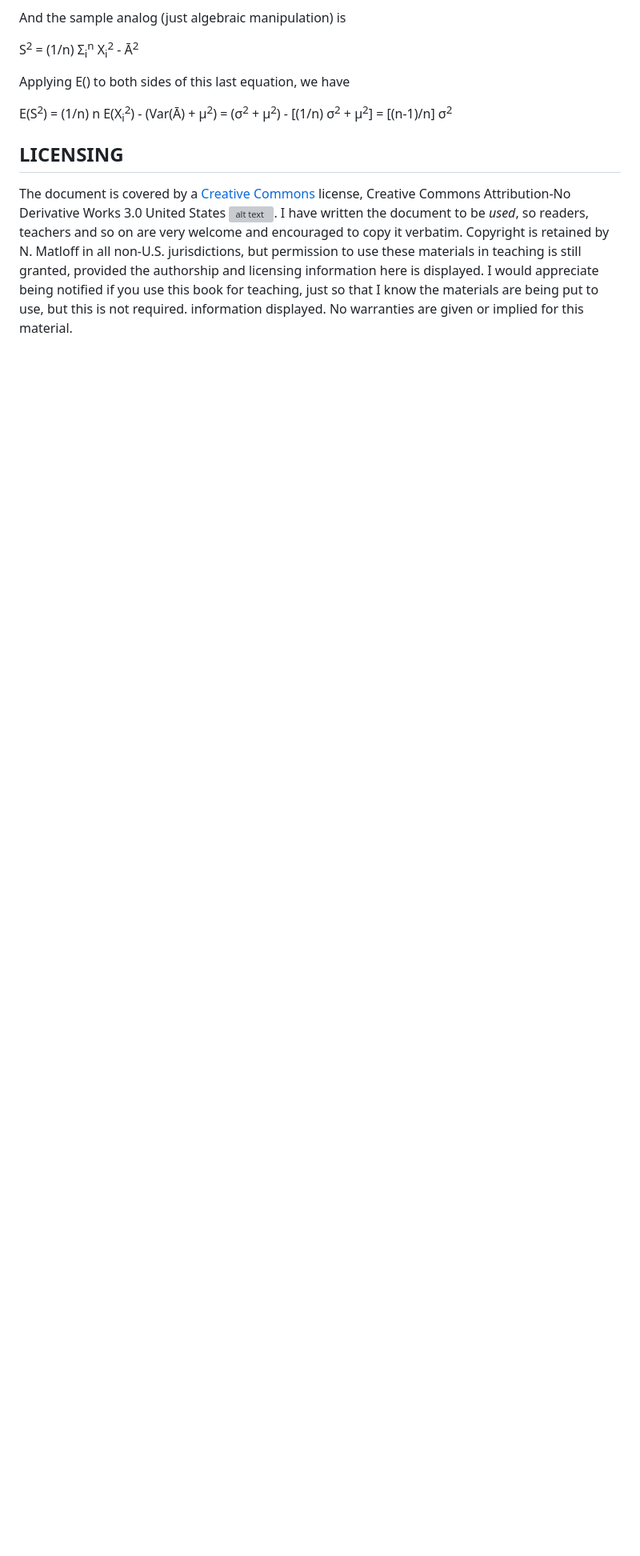
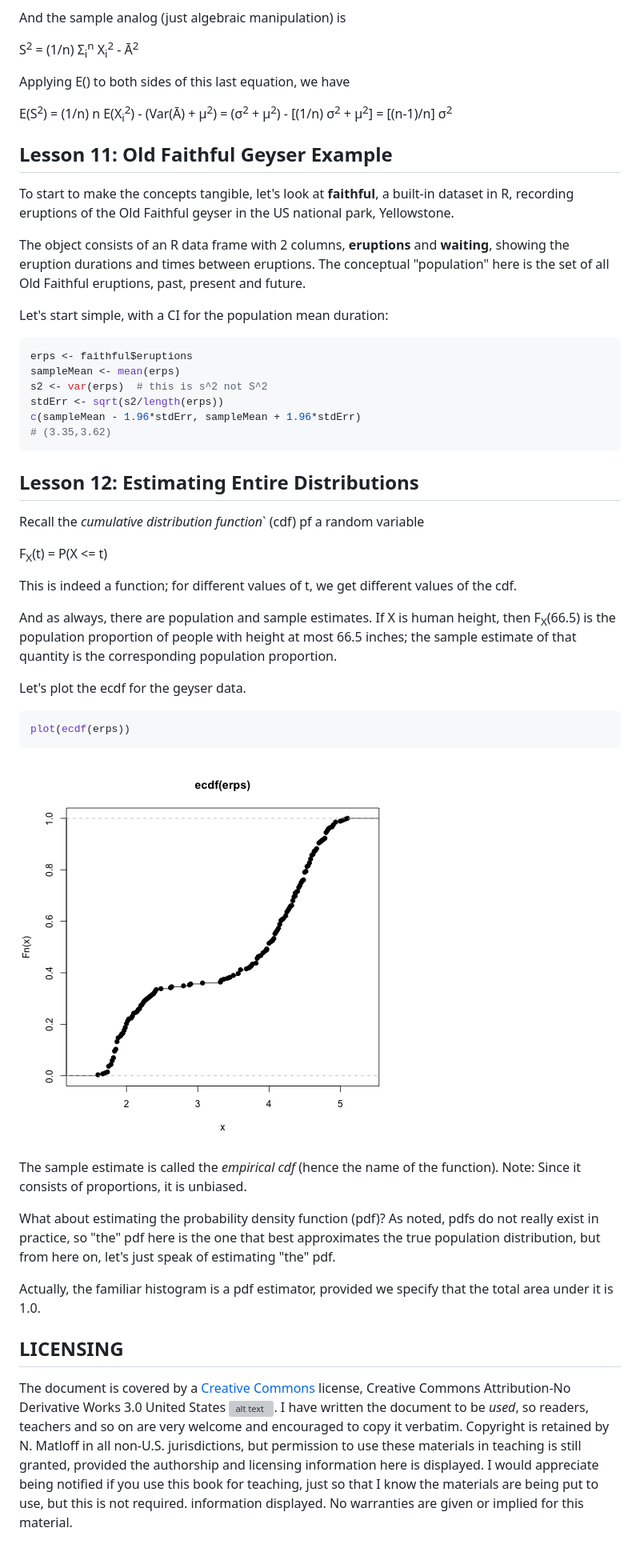
Before and after one commit to matloff/fastStat, a Markdown page: README.md, the part around the change printed below. Shown: that part at 80% size. Rendered like a GitHub page; pictures changed too: FaithfulCDF.png (added); blank space fills up the shorter version; grey boxes are pictures that could not be loaded.

````diff
--- a/README.md
+++ b/README.md
@@ -372,6 +395,62 @@ E(S<sup>2</sup>) =
 (&sigma;<sup>2</sup> + &mu;<sup>2</sup>) - [(1/n) &sigma;<sup>2</sup> + &mu;<sup>2</sup>] =
 [(n-1)/n] &sigma;<sup>2</sup>
 
+## <a name="geyser">Lesson 11:  Old Faithful Geyser Example</a>
+
+To start to make the concepts tangible, let's look at **faithful**, a
+built-in dataset in R, recording eruptions of the Old Faithful geyser in
+the US national park, Yellowstone.
+
+The object consists of an R data frame with 2 columns, **eruptions** and
+**waiting**, showing the eruption durations and times between eruptions.
+The conceptual "population" here is the set of all Old Faithful
+eruptions, past, present and future.
+
+Let's start simple, with a CI for the population mean duration:
+
+``` r
+erps <- faithful$eruptions
+sampleMean <- mean(erps)
+s2 <- var(erps)  # this is s^2 not S^2
+stdErr <- sqrt(s2/length(erps))
+c(sampleMean - 1.96*stdErr, sampleMean + 1.96*stdErr)
+# (3.35,3.62)
+```
+
+## <a name="distrs">Lesson 12:  Estimating Entire Distributions</a>
+
+Recall the *cumulative distribution function*` (cdf) pf a random variable
+
+F<sub>X</sub>(t) = P(X <= t)
+
+This is indeed a function; for different values of t, we get different
+values of the cdf.
+
+And as always, there are population and sample estimates.  If X is human
+height, then F<sub>X</sub>(66.5) is the population proportion of people
+with height at most 66.5 inches; the sample estimate of that quantity is
+the corresponding population proportion.
+
+Let's plot the ecdf for the geyser data.
+
+``` r
+plot(ecdf(erps))
+```
+
+![alt text](FaithfulCDF.png)
+
+The sample estimate is called the *empirical cdf* (hence the name of the
+function).  Note:  Since it consists of proportions, it is
+unbiased.
+
+What about estimating the probability density function (pdf)?  As noted,
+pdfs do not really exist in practice, so "the" pdf here is the one that
+best approximates the true population distribution, but from here on,
+let's just speak of estimating "the" pdf.
+
+Actually, the familiar histogram is a pdf estimator, provided we specify
+that the total area under it is 1.0.
+
 
 
 ## LICENSING
````
Also changed, not shown: other parts of README.md (+29 -6 lines), BivarFaithful.png (added), Faithful.jpg (added), FaithfulDuration.png (added), FaithfulDurationSmooth.png (added), FaithfulSmooth.png (added).
